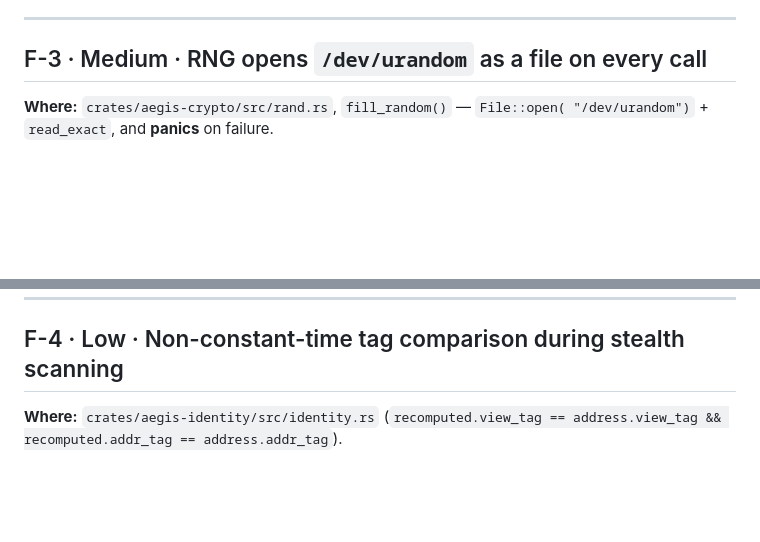
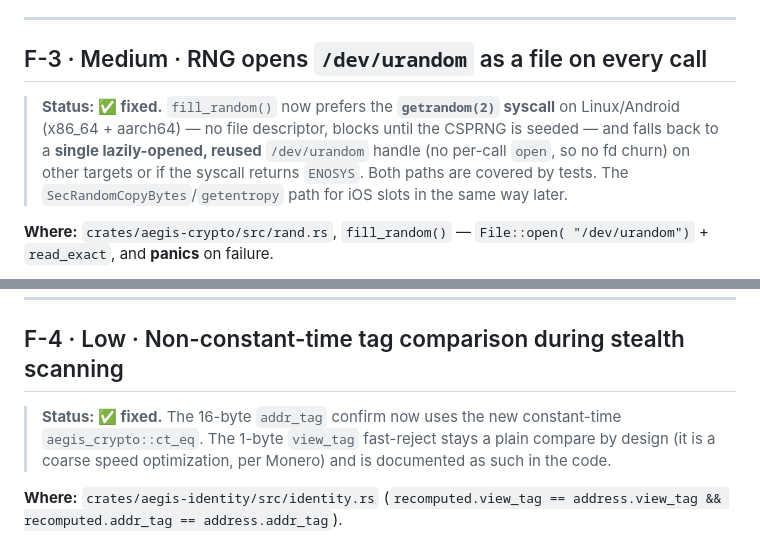
Before and after one commit to monxley/Aegis, a Markdown page: SECURITY_AUDIT.md, 2 parts joined by grey strips. Drawn GitHub-style; blank space fills up the shorter version.

```diff
--- a/SECURITY_AUDIT.md
+++ b/SECURITY_AUDIT.md
@@ -104,6 +116,13 @@ at-rest / coercion posture.)
 ---
 
 ## F-3 · Medium · RNG opens `/dev/urandom` as a file on every call
+
+> **Status: ✅ fixed.** `fill_random()` now prefers the **`getrandom(2)` syscall**
+> on Linux/Android (x86_64 + aarch64) — no file descriptor, blocks until the
+> CSPRNG is seeded — and falls back to a **single lazily-opened, reused**
+> `/dev/urandom` handle (no per-call `open`, so no fd churn) on other targets or
+> if the syscall returns `ENOSYS`. Both paths are covered by tests. The
+> `SecRandomCopyBytes`/`getentropy` path for iOS slots in the same way later.
 
 **Where:** `crates/aegis-crypto/src/rand.rs`, `fill_random()` — `File::open(
 "/dev/urandom")` + `read_exact`, and **panics** on failure.
@@ -134,6 +153,11 @@ failure near-impossible rather than fd/sandbox-dependent.
 ---
 
 ## F-4 · Low · Non-constant-time tag comparison during stealth scanning
+
+> **Status: ✅ fixed.** The 16-byte `addr_tag` confirm now uses the new
+> constant-time `aegis_crypto::ct_eq`. The 1-byte `view_tag` fast-reject stays a
+> plain compare by design (it is a coarse speed optimization, per Monero) and is
+> documented as such in the code.
 
 **Where:** `crates/aegis-identity/src/identity.rs` (`recomputed.view_tag ==
 address.view_tag && recomputed.addr_tag == address.addr_tag`).
```
Also changed, not shown: other parts of SECURITY_AUDIT.md (+37 -17 lines), ROADMAP.md (+3 -3 lines).
